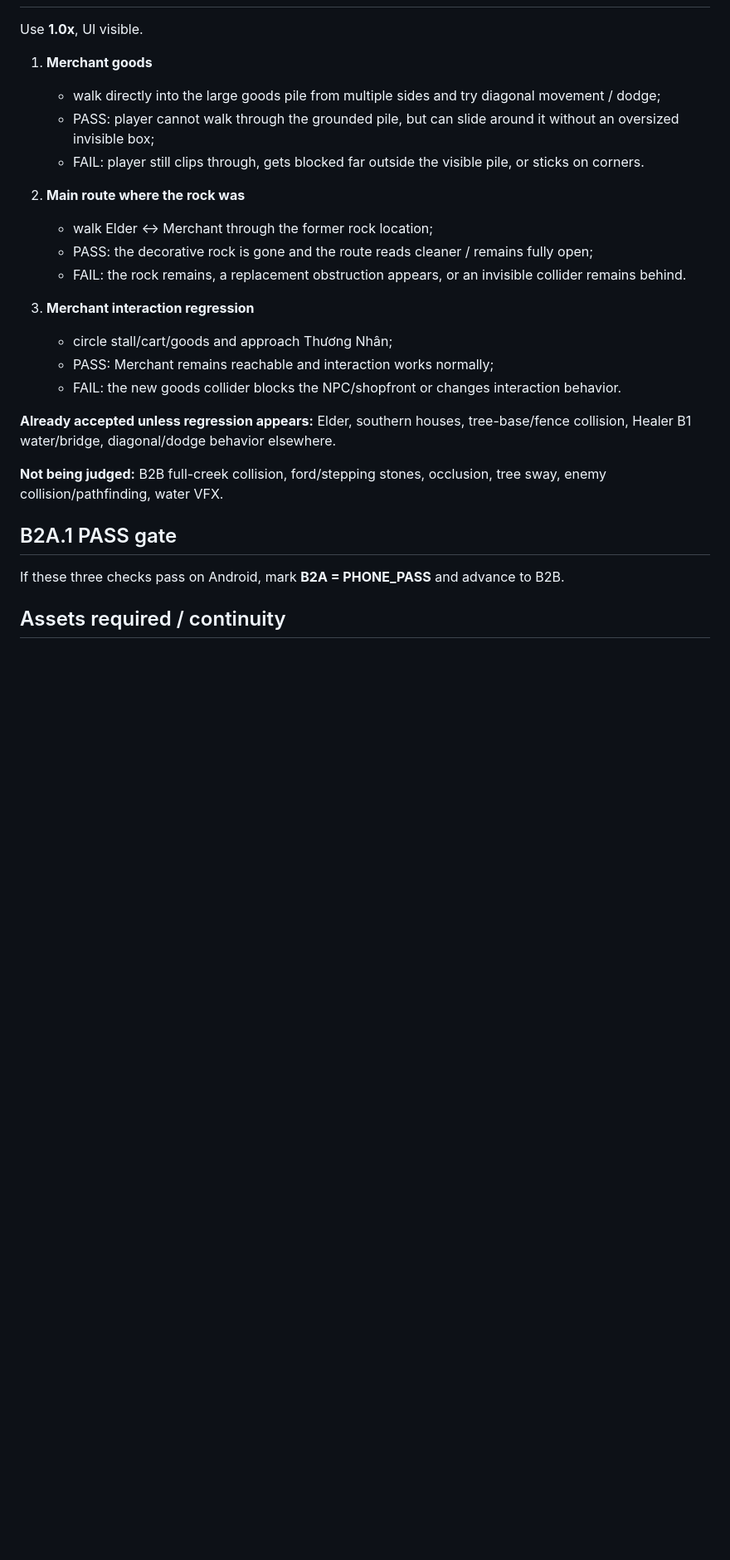
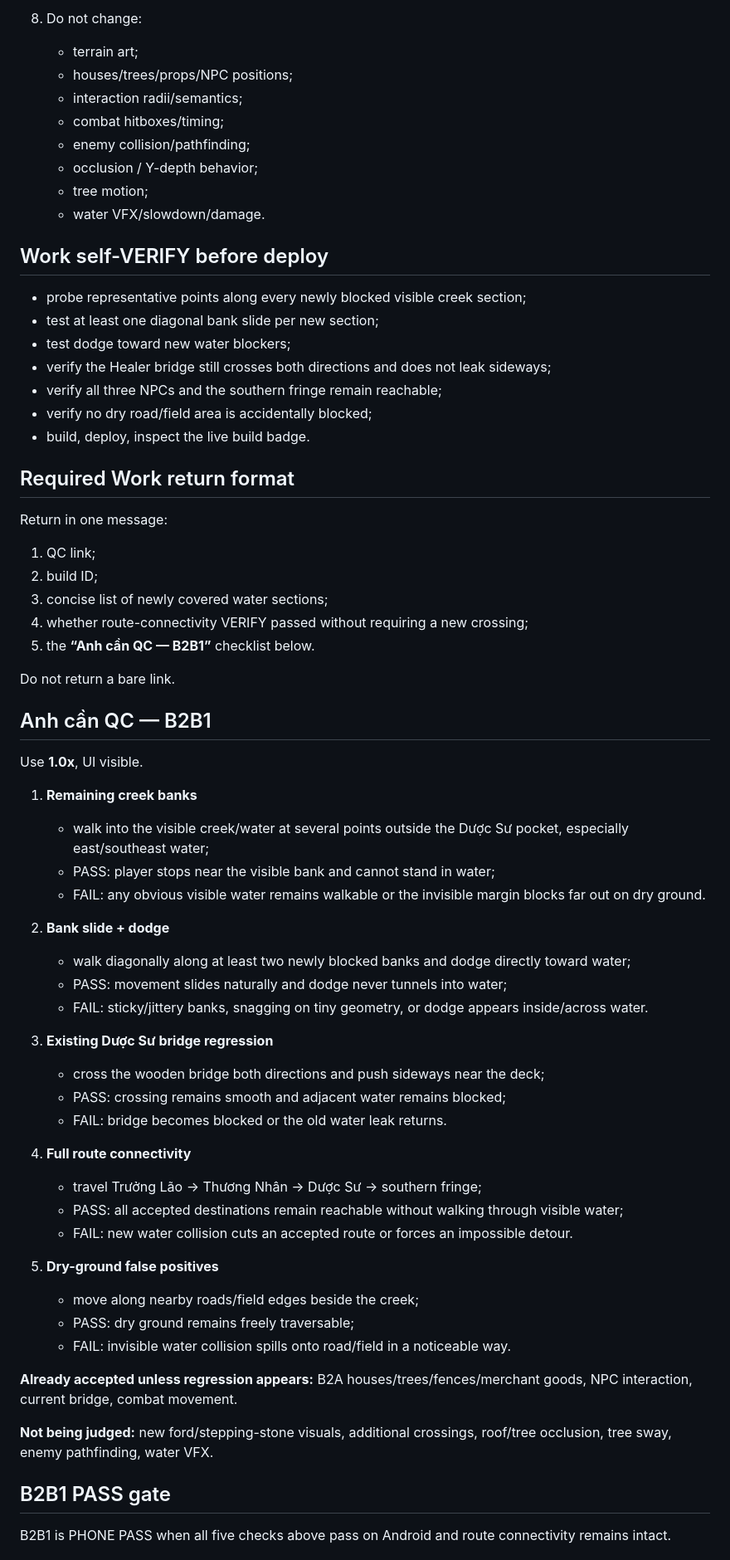
Before and after one commit to momentum448-glitch/xianxia-arpg-web, a Markdown page: docs/HANDOFF_CURRENT.md, the part around one of its changes. Shown at 83% size. Drawn GitHub-style; blank space fills up the shorter version.

```diff
--- a/docs/HANDOFF_CURRENT.md
+++ b/docs/HANDOFF_CURRENT.md
@@ -43,29 +73,69 @@ Evaluate **B2A.1 — Merchant goods collision + route-rock cleanup**. The runtim
+8. Do not change:
+   - terrain art;
+   - houses/trees/props/NPC positions;
+   - interaction radii/semantics;
+   - combat hitboxes/timing;
+   - enemy collision/pathfinding;
+   - occlusion / Y-depth behavior;
+   - tree motion;
+   - water VFX/slowdown/damage.
+
+## Work self-VERIFY before deploy
+
+- probe representative points along every newly blocked visible creek section;
+- test at least one diagonal bank slide per new section;
+- test dodge toward new water blockers;
+- verify the Healer bridge still crosses both directions and does not leak sideways;
+- verify all three NPCs and the southern fringe remain reachable;
+- verify no dry road/field area is accidentally blocked;
+- build, deploy, inspect the live build badge.
+
+## Required Work return format
+
+Return in one message:
+
+1. QC link;
+2. build ID;
+3. concise list of newly covered water sections;
+4. whether route-connectivity VERIFY passed without requiring a new crossing;
+5. the **“Anh cần QC — B2B1”** checklist below.
+
+Do not return a bare link.
+
+## Anh cần QC — B2B1
 
 Use **1.0x**, UI visible.
 
-1. **Merchant goods**
-   - walk directly into the large goods pile from multiple sides and try diagonal movement / dodge;
-   - PASS: player cannot walk through the grounded pile, but can slide around it without an oversized invisible box;
-   - FAIL: player still clips through, gets blocked far outside the visible pile, or sticks on corners.
+1. **Remaining creek banks**
+   - walk into the visible creek/water at several points outside the Dược Sư pocket, especially east/southeast water;
+   - PASS: player stops near the visible bank and cannot stand in water;
+   - FAIL: any obvious visible water remains walkable or the invisible margin blocks far out on dry ground.
 
-2. **Main route where the rock was**
-   - walk Elder ↔ Merchant through the former rock location;
-   - PASS: the decorative rock is gone and the route reads cleaner / remains fully open;
-   - FAIL: the rock remains, a replacement obstruction appears, or an invisible collider remains behind.
+2. **Bank slide + dodge**
+   - walk diagonally along at least two newly blocked banks and dodge directly toward water;
+   - PASS: movement slides naturally and dodge never tunnels into water;
+   - FAIL: sticky/jittery banks, snagging on tiny geometry, or dodge appears inside/across water.
 
-3. **Merchant interaction regression**
-   - circle stall/cart/goods and approach Thương Nhân;
-   - PASS: Merchant remains reachable and interaction works normally;
-   - FAIL: the new goods collider blocks the NPC/shopfront or changes interaction behavior.
+3. **Existing Dược Sư bridge regression**
+   - cross the wooden bridge both directions and push sideways near the deck;
+   - PASS: crossing remains smooth and adjacent water remains blocked;
+   - FAIL: bridge becomes blocked or the old water leak returns.
 
-**Already accepted unless regression appears:** Elder, southern houses, tree-base/fence collision, Healer B1 water/bridge, diagonal/dodge behavior elsewhere.
+4. **Full route connectivity**
+   - travel Trưởng Lão → Thương Nhân → Dược Sư → southern fringe;
+   - PASS: all accepted destinations remain reachable without walking through visible water;
+   - FAIL: new water collision cuts an accepted route or forces an impossible detour.
 
-**Not being judged:** B2B full-creek collision, ford/stepping stones, occlusion, tree sway, enemy collision/pathfinding, water VFX.
+5. **Dry-ground false positives**
+   - move along nearby roads/field edges beside the creek;
+   - PASS: dry ground remains freely traversable;
+   - FAIL: invisible water collision spills onto road/field in a noticeable way.
 
-## B2A.1 PASS gate
+**Already accepted unless regression appears:** B2A houses/trees/fences/merchant goods, NPC interaction, current bridge, combat movement.
 
-If these three checks pass on Android, mark **B2A = PHONE_PASS** and advance to B2B.
+**Not being judged:** new ford/stepping-stone visuals, additional crossings, roof/tree occlusion, tree sway, enemy pathfinding, water VFX.
 
+## B2B1 PASS gate
 
-## Assets required / continuity
+B2B1 is PHONE PASS when all five checks above pass on Android and route connectivity remains intact.
 
```
Also changed, not shown: other parts of docs/HANDOFF_CURRENT.md (+84 -45 lines).
